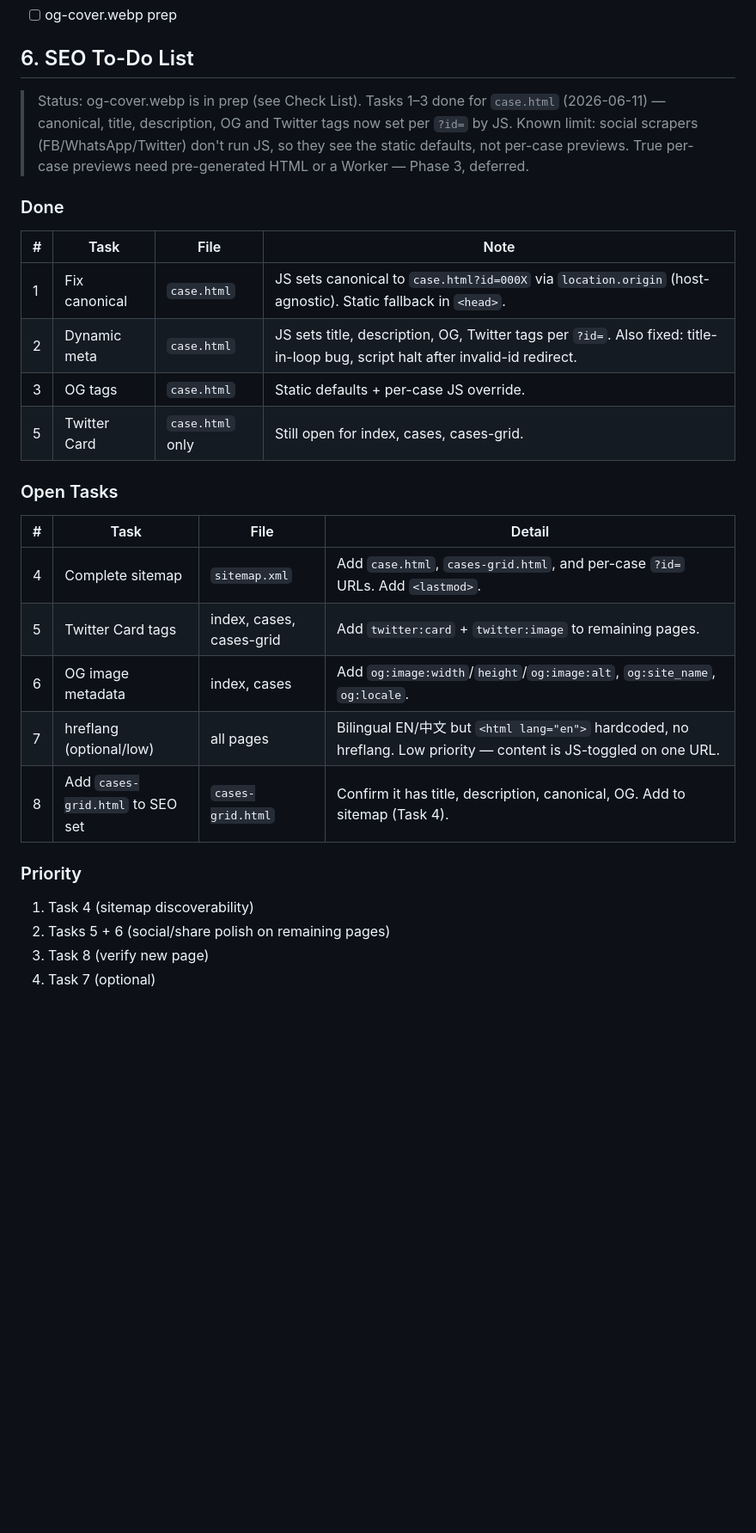
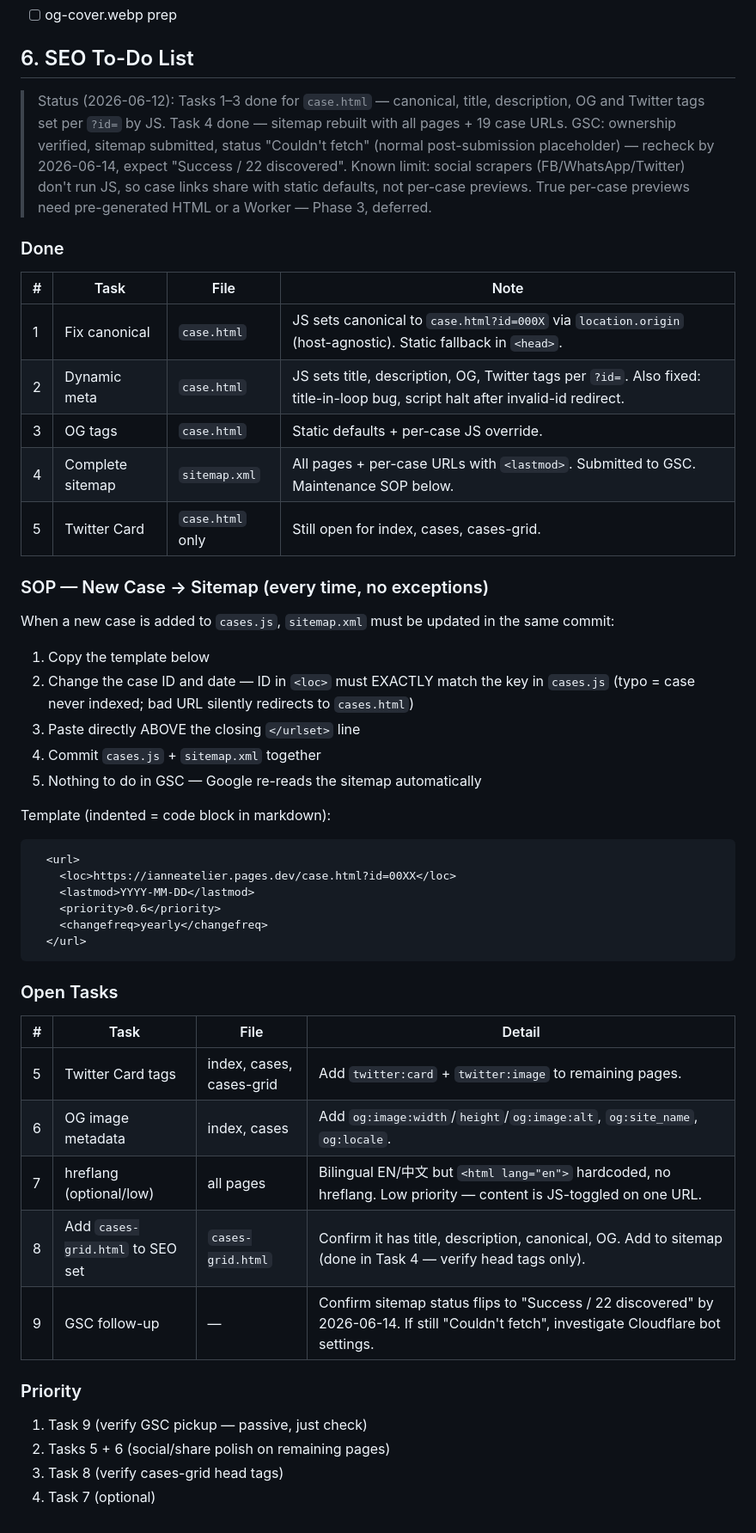
Before and after one commit to kitnotkid/IanneAtelier, a Markdown page: CLAUDE.md, the part around the change. Shown at 86% size. Drawn GitHub-style; blank space fills up the shorter version.

```diff
--- a/CLAUDE.md
+++ b/CLAUDE.md
@@ -190,7 +190,7 @@ Code snippets follow the table — one per action, clearly labelled.
 
 ## 6. SEO To-Do List
 
-> Status: og-cover.webp is in prep (see Check List). Tasks 1–3 done for `case.html` (2026-06-11) — canonical, title, description, OG and Twitter tags now set per `?id=` by JS. Known limit: social scrapers (FB/WhatsApp/Twitter) don't run JS, so they see the static defaults, not per-case previews. True per-case previews need pre-generated HTML or a Worker — Phase 3, deferred.
+> Status (2026-06-12): Tasks 1–3 done for `case.html` — canonical, title, description, OG and Twitter tags set per `?id=` by JS. Task 4 done — sitemap rebuilt with all pages + 19 case URLs. GSC: ownership verified, sitemap submitted, status "Couldn't fetch" (normal post-submission placeholder) — recheck by 2026-06-14, expect "Success / 22 discovered". Known limit: social scrapers (FB/WhatsApp/Twitter) don't run JS, so case links share with static defaults, not per-case previews. True per-case previews need pre-generated HTML or a Worker — Phase 3, deferred.
 
 ### Done
 | # | Task | File | Note |
@@ -198,19 +198,37 @@ Code snippets follow the table — one per action, clearly labelled.
 | 1 | Fix canonical | `case.html` | JS sets canonical to `case.html?id=000X` via `location.origin` (host-agnostic). Static fallback in `<head>`. |
 | 2 | Dynamic meta | `case.html` | JS sets title, description, OG, Twitter tags per `?id=`. Also fixed: title-in-loop bug, script halt after invalid-id redirect. |
 | 3 | OG tags | `case.html` | Static defaults + per-case JS override. |
+| 4 | Complete sitemap | `sitemap.xml` | All pages + per-case URLs with `<lastmod>`. Submitted to GSC. Maintenance SOP below. |
 | 5 | Twitter Card | `case.html` only | Still open for index, cases, cases-grid. |
+
+### SOP — New Case → Sitemap (every time, no exceptions)
+When a new case is added to `cases.js`, `sitemap.xml` must be updated in the same commit:
+1. Copy the template below
+2. Change the case ID and date — ID in `<loc>` must EXACTLY match the key in `cases.js` (typo = case never indexed; bad URL silently redirects to `cases.html`)
+3. Paste directly ABOVE the closing `</urlset>` line
+4. Commit `cases.js` + `sitemap.xml` together
+5. Nothing to do in GSC — Google re-reads the sitemap automatically
+
+Template (indented = code block in markdown):
+
+      <url>
+        <loc>https://ianneatelier.pages.dev/case.html?id=00XX</loc>
+        <lastmod>YYYY-MM-DD</lastmod>
+        <priority>0.6</priority>
+        <changefreq>yearly</changefreq>
+      </url>
 
 ### Open Tasks
 | # | Task | File | Detail |
 |---|------|------|--------|
-| 4 | Complete sitemap | `sitemap.xml` | Add `case.html`, `cases-grid.html`, and per-case `?id=` URLs. Add `<lastmod>`. |
 | 5 | Twitter Card tags | index, cases, cases-grid | Add `twitter:card` + `twitter:image` to remaining pages. |
 | 6 | OG image metadata | index, cases | Add `og:image:width`/`height`/`og:image:alt`, `og:site_name`, `og:locale`. |
 | 7 | hreflang (optional/low) | all pages | Bilingual EN/中文 but `<html lang="en">` hardcoded, no hreflang. Low priority — content is JS-toggled on one URL. |
-| 8 | Add `cases-grid.html` to SEO set | `cases-grid.html` | Confirm it has title, description, canonical, OG. Add to sitemap (Task 4). |
+| 8 | Add `cases-grid.html` to SEO set | `cases-grid.html` | Confirm it has title, description, canonical, OG. Add to sitemap (done in Task 4 — verify head tags only). |
+| 9 | GSC follow-up | — | Confirm sitemap status flips to "Success / 22 discovered" by 2026-06-14. If still "Couldn't fetch", investigate Cloudflare bot settings. |
 
 ### Priority
-1. Task 4 (sitemap discoverability)
+1. Task 9 (verify GSC pickup — passive, just check)
 2. Tasks 5 + 6 (social/share polish on remaining pages)
-3. Task 8 (verify new page)
+3. Task 8 (verify cases-grid head tags)
 4. Task 7 (optional)
```
